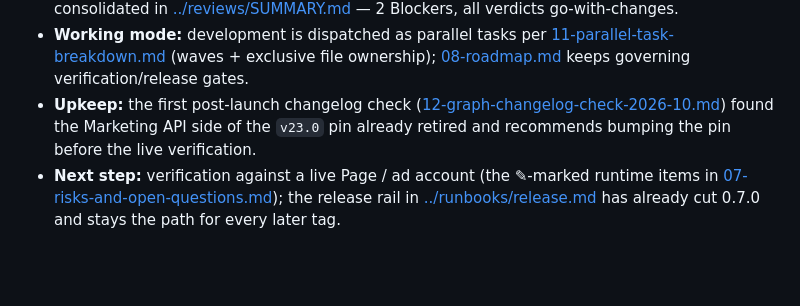
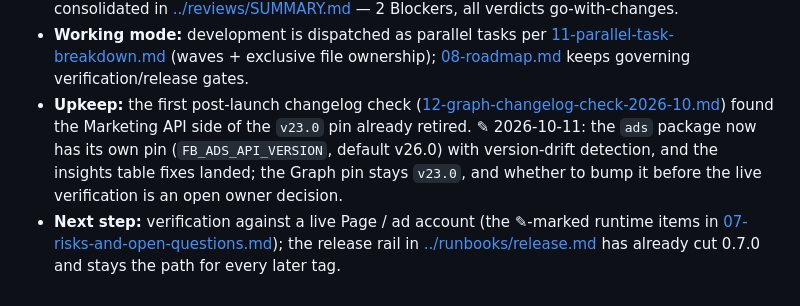
Before and after one commit to IvanBBaev/facebook-mcp, a Markdown page: docs/analysis/README.md, the part around the change. Rendered like a GitHub page; blank space fills up the shorter version.

Commit message:
docs(analysis): record dispositions for the 2026-10 changelog check findings

```diff
--- a/docs/analysis/README.md
+++ b/docs/analysis/README.md
@@ -64,8 +64,11 @@ Three findings shape the design:
   verification/release gates.
 - **Upkeep:** the first post-launch changelog check
   ([12-graph-changelog-check-2026-10.md](12-graph-changelog-check-2026-10.md))
-  found the Marketing API side of the `v23.0` pin already retired and recommends
-  bumping the pin before the live verification.
+  found the Marketing API side of the `v23.0` pin already retired. ✎ 2026-10-11:
+  the `ads` package now has its own pin (`FB_ADS_API_VERSION`, default v26.0)
+  with version-drift detection, and the insights table fixes landed; the Graph
+  pin stays `v23.0`, and whether to bump it before the live verification is an
+  open owner decision.
 - **Next step:** verification against a live Page / ad account (the ✎-marked
   runtime items in [07-risks-and-open-questions.md](07-risks-and-open-questions.md));
   the release rail in [../runbooks/release.md](../runbooks/release.md) has already
```
Also changed, not shown: docs/analysis/12-graph-changelog-check-2026-10.md (+44 -0 lines), docs/runbooks/app-upkeep.md (+1 -1 lines).
